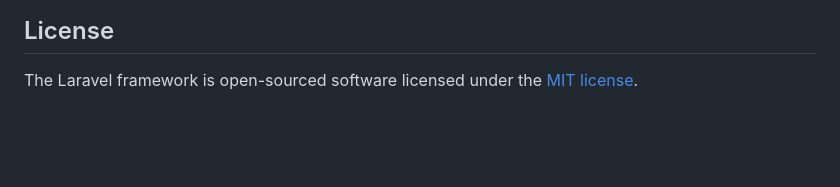
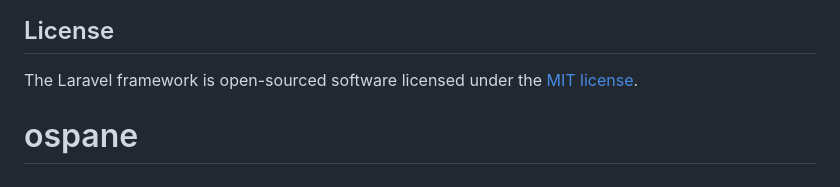
Before and after one commit to OscarYaniuk/ospane, a Markdown page: README.md, the part around the change. Rendered like a GitHub page; blank space fills up the shorter version.

```diff
--- a/README.md
+++ b/README.md
@@ -64,3 +64,4 @@ If you discover a security vulnerability within Laravel, please send an e-mail t
 ## License
 
 The Laravel framework is open-sourced software licensed under the [MIT license](https://opensource.org/licenses/MIT).
+# ospane
```
